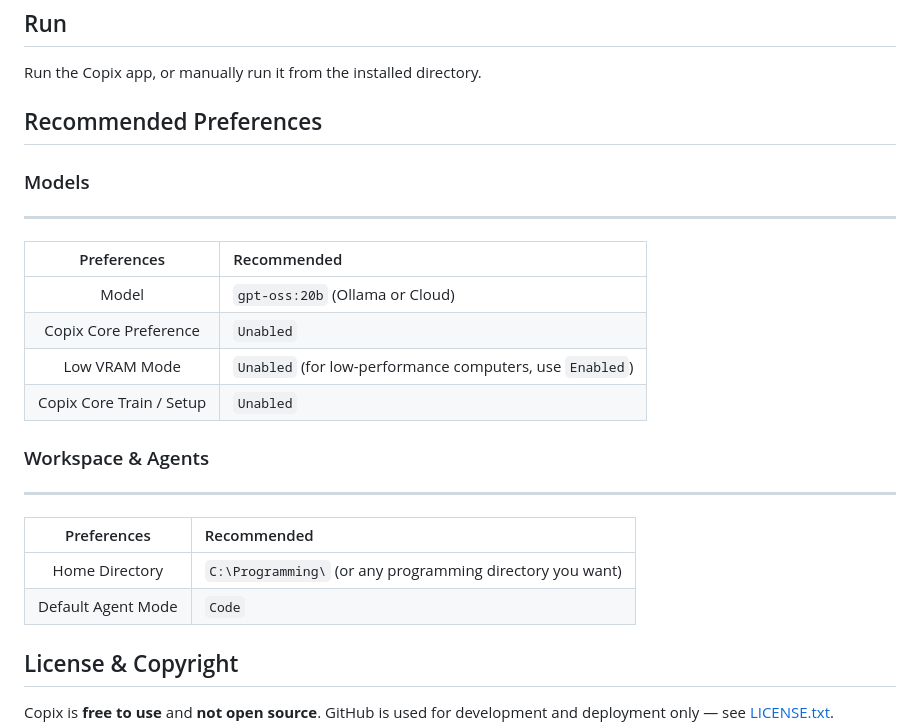
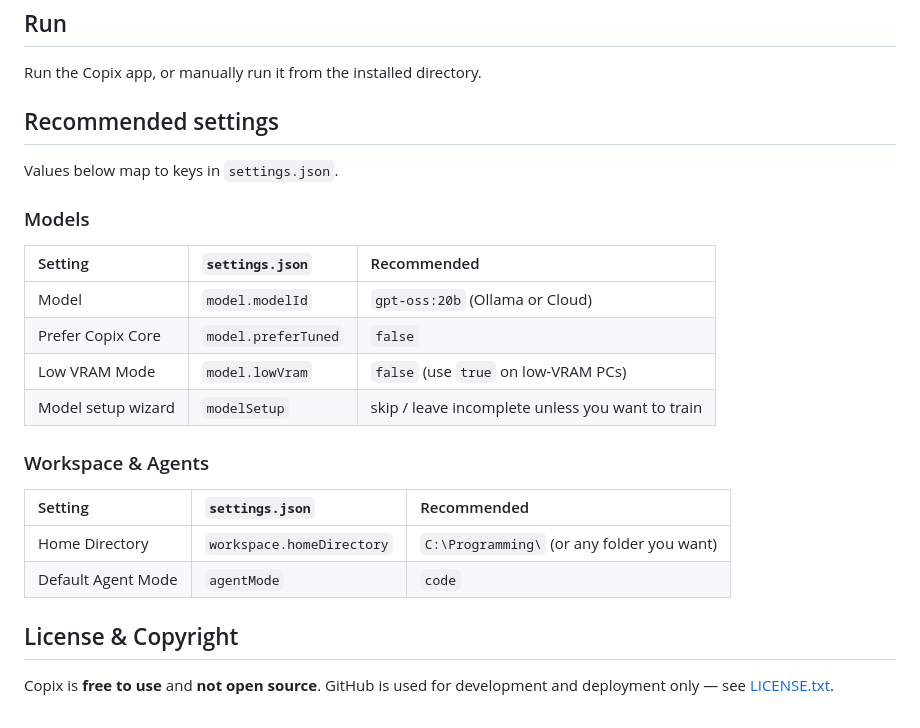
Before and after one commit to EJH-BAE/Copix, a Markdown page: Windows/README.md, the part around one of its changes. Drawn GitHub-style.

```diff
--- a/Windows/README.md
+++ b/Windows/README.md
@@ -97,25 +141,25 @@ Run the downloaded installer (.exe) to install Copix as an app.
 
 Run the Copix app, or manually run it from the installed directory.
 
-## Recommended Preferences
+## Recommended settings
+
+Values below map to keys in `settings.json`.
 
 ### Models
----
 
-| Preferences | Recommended |
-| :--: | :-- |
-| Model | `gpt-oss:20b` (Ollama or Cloud) |
-| Copix Core Preference | `Unabled` |
-| Low VRAM Mode | `Unabled` (for low-performance computers, use `Enabled`) |
-| Copix Core Train / Setup | `Unabled` |
+| Setting | `settings.json` | Recommended |
+| :-- | :-- | :-- |
+| Model | `model.modelId` | `gpt-oss:20b` (Ollama or Cloud) |
+| Prefer Copix Core | `model.preferTuned` | `false` |
+| Low VRAM Mode | `model.lowVram` | `false` (use `true` on low-VRAM PCs) |
+| Model setup wizard | `modelSetup` | skip / leave incomplete unless you want to train |
 
 ### Workspace & Agents
----
 
-| Preferences | Recommended |
-| :--: | :-- |
-| Home Directory | `C:\Programming\` (or any programming directory you want) |
-| Default Agent Mode | `Code` |
+| Setting | `settings.json` | Recommended |
+| :-- | :-- | :-- |
+| Home Directory | `workspace.homeDirectory` | `C:\Programming\` (or any folder you want) |
+| Default Agent Mode | `agentMode` | `code` |
 
 
 
```
Also changed, not shown: other parts of Windows/README.md (+46 -2 lines), macOS/README.md (+61 -17 lines).
